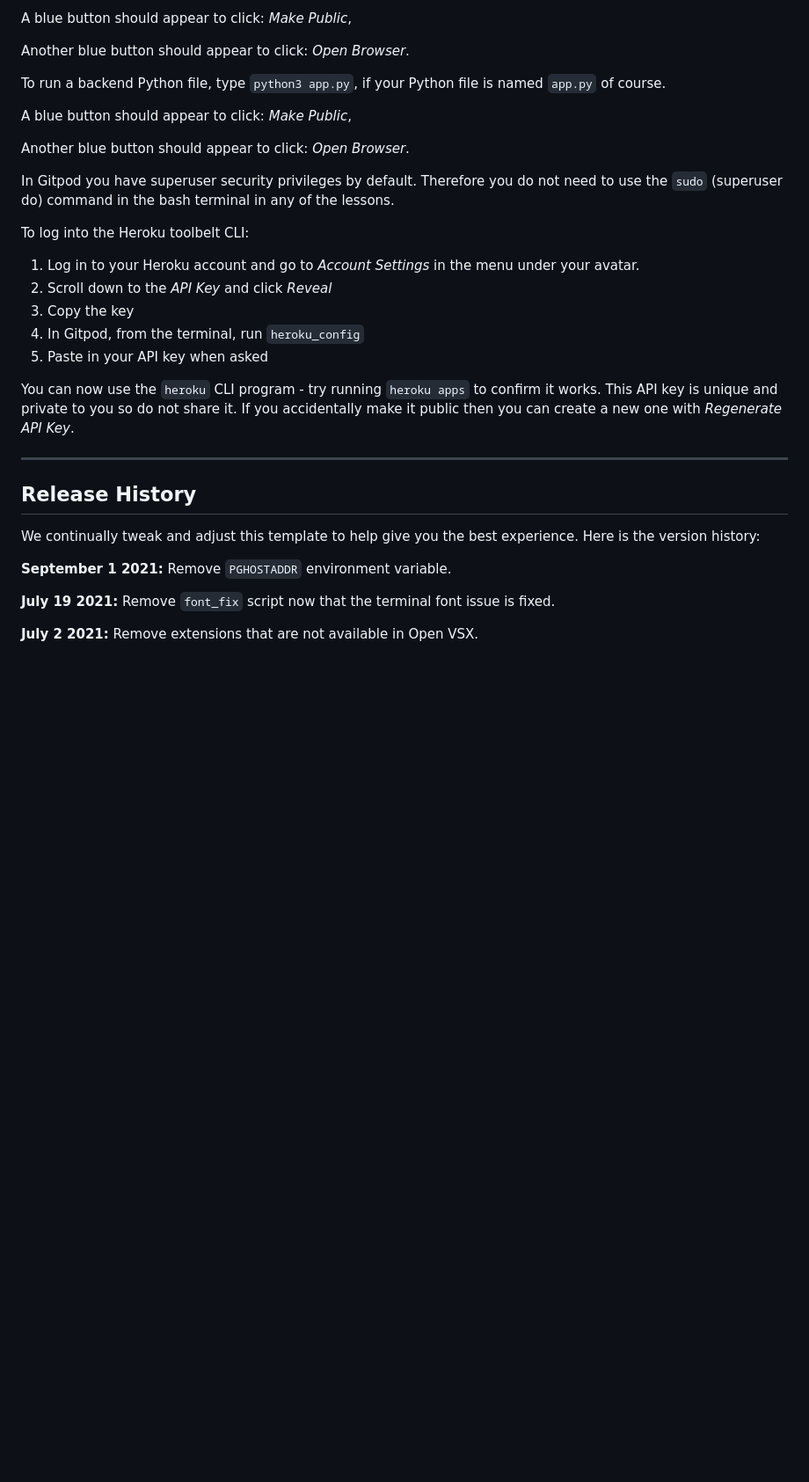
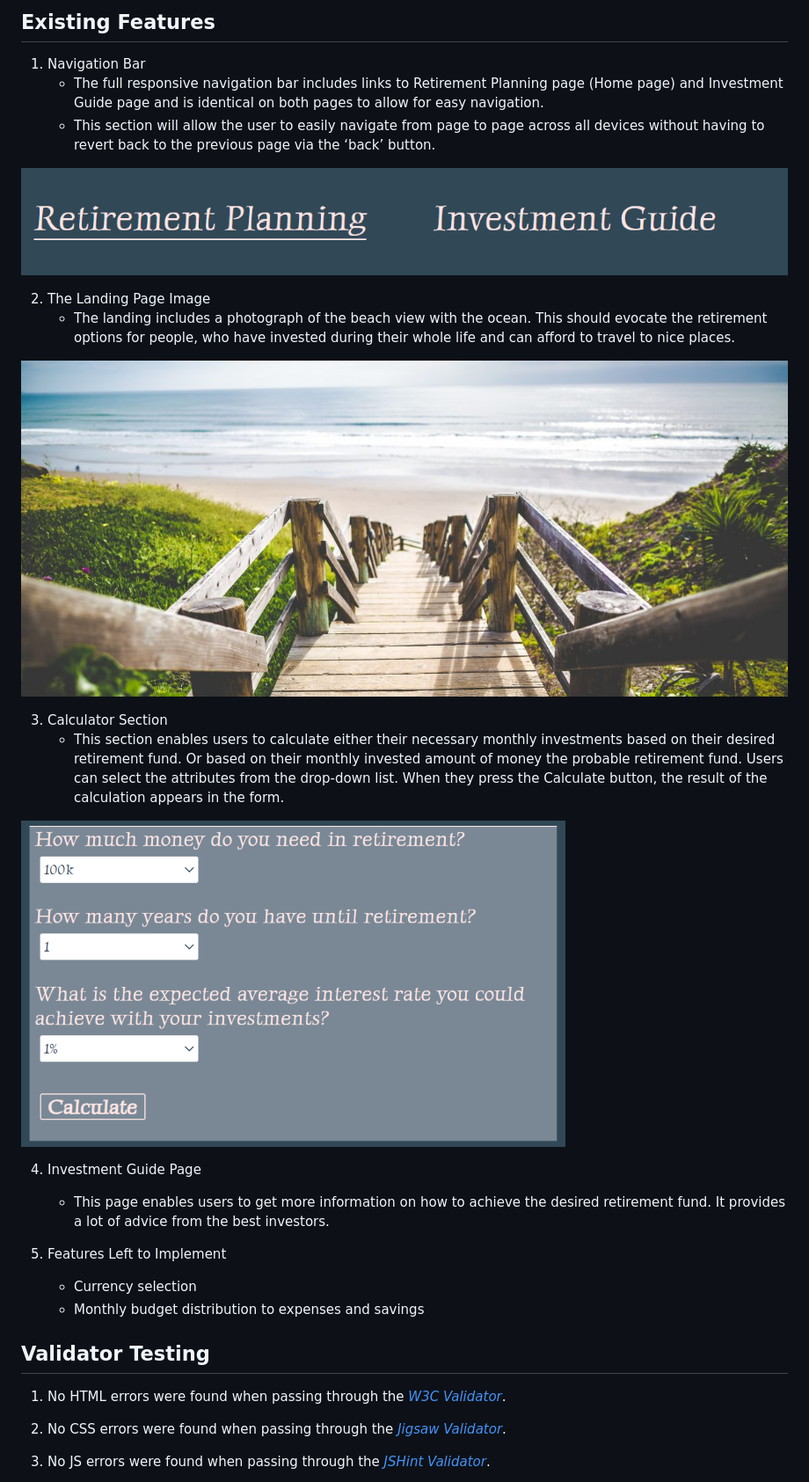
Before and after one commit to TennisDeveloper/retirement-money-calculation, a Markdown page: README.md, the part around the change printed below. Shown: that part at 88% size. GitHub-like rendering; pictures changed too: assets/images/calculator_section.png (added), assets/images/menu_bar.png (added); blank space fills up the shorter version.

Commit message:
add readme.md page

```diff
--- a/README.md
+++ b/README.md
@@ -14,35 +14,36 @@ To run a frontend (HTML, CSS, Javascript only) application in Gitpod, in the ter
 
-A blue button should appear to click: _Make Public_,
+## Existing Features
 
-Another blue button should appear to click: _Open Browser_.
+1. Navigation Bar
+    - The full responsive navigation bar includes links to Retirement Planning page (Home page) and Investment Guide page and is identical on both pages to allow for easy navigation.
+    - This section will allow the user to easily navigate from page to page across all devices without having to revert back to the previous page via the ‘back’ button.
 
-To run a backend Python file, type `python3 app.py`, if your Python file is named `app.py` of course.
+ ![menu_bar, the navigation menu image](/assets/images/menu_bar.png)
 
-A blue button should appear to click: _Make Public_,
+2. The Landing Page Image
+    - The landing includes a photograph of the beach view with the ocean. This should evocate the retirement options for people, who have invested during their whole life and can afford to travel to nice places.
 
-Another blue button should appear to click: _Open Browser_.
+![ocean, the landing page image](/assets/images/ocean.jpg)
 
-In Gitpod you have superuser security privileges by default. Therefore you do not need to use the `sudo` (superuser do) command in the bash terminal in any of the lessons.
 
-To log into the Heroku toolbelt CLI:
+3. Calculator Section
+    - This section enables users to calculate either their necessary monthly investments based on their desired retirement fund. Or based on their monthly invested amount of money the probable retirement fund. Users can select the attributes from the drop-down list. When they press the Calculate button, the result of the calculation appears in the form.
 
-1. Log in to your Heroku account and go to *Account Settings* in the menu under your avatar.
-2. Scroll down to the *API Key* and click *Reveal*
-3. Copy the key
-4. In Gitpod, from the terminal, run `heroku_config`
-5. Paste in your API key when asked
+![calculator_section, two retirement planning calculators](/assets/images/calculator_section.png)
 
-You can now use the `heroku` CLI program - try running `heroku apps` to confirm it works. This API key is unique and private to you so do not share it. If you accidentally make it public then you can create a new one with _Regenerate API Key_.
+4. Investment Guide Page
+    - This page enables users to get more information on how to achieve the desired retirement fund. It provides a lot of advice from the best investors.
 
-------
+5. Features Left to Implement
+    - Currency selection
+    - Monthly budget distribution to expenses and savings
 
-## Release History
 
-We continually tweak and adjust this template to help give you the best experience. Here is the version history:
+## Validator Testing
 
-**September 1 2021:** Remove `PGHOSTADDR` environment variable.
+1. No HTML errors were found when passing through the *[W3C Validator](https://validator.w3.org/nu/?doc=https%3A%2F%2Ftennisdeveloper.github.io%2Fretirement-money-calculation%2F)*.
 
-**July 19 2021:** Remove `font_fix` script now that the terminal font issue is fixed.
+2. No CSS errors were found when passing through the *[Jigsaw Validator](https://jigsaw.w3.org/css-validator/validator?uri=https%3A%2F%2Ftennisdeveloper.github.io%2Fretirement-money-calculation%2F&profile=css3svg&usermedium=all&warning=1&vextwarning=&lang=cs)*.
 
-**July 2 2021:** Remove extensions that are not available in Open VSX.
+3. No JS errors were found when passing through the *[JSHint Validator](https://jshint.com/)*.
 
```
Also changed, not shown: other parts of README.md (+19 -63 lines), assets/images/performance_testing.png (added), 1 other file.
